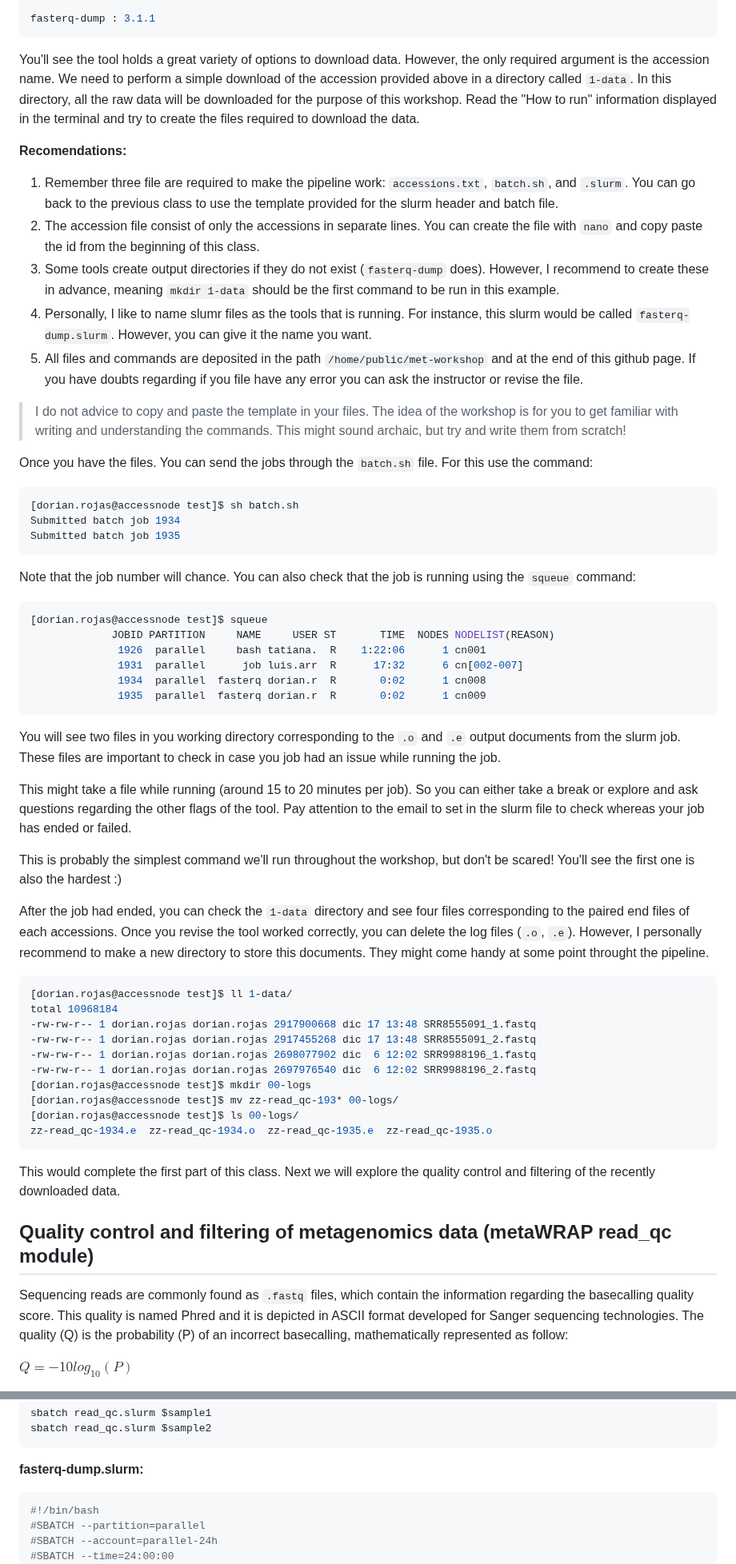
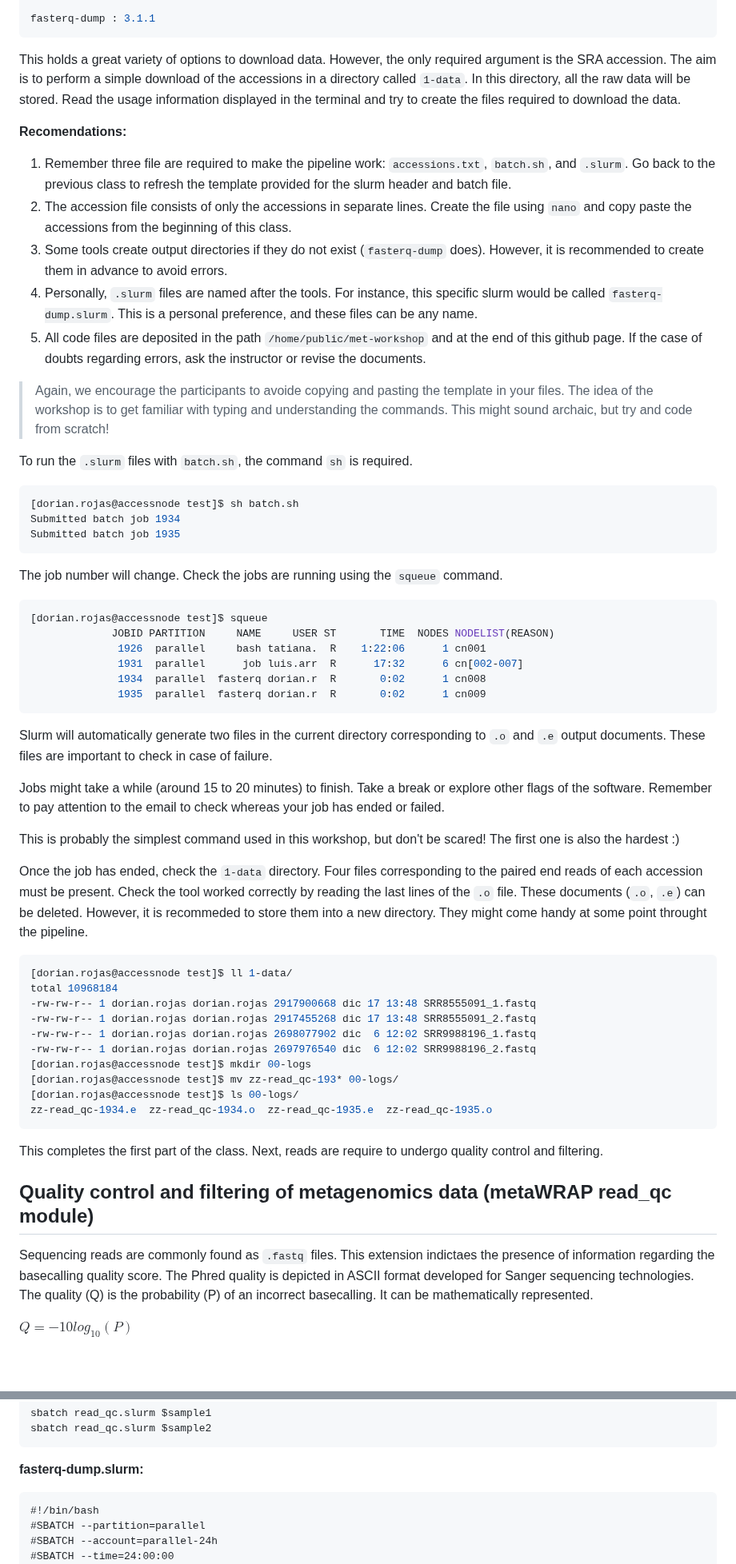
Before and after one commit to dorinrojas/metagenomics_workshop, a Markdown page: docs/Class_2/Class2_1.md, 2 parts joined by grey strips. Shown at 80% size. Rendered like a GitHub page; blank space fills up the shorter version.

````diff
--- a/docs/Class_2/Class2_1.md
+++ b/docs/Class_2/Class2_1.md
@@ -146,29 +144,29 @@ for more information visit:
 fasterq-dump : 3.1.1
 ```
 
-You'll see the tool holds a great variety of options to download data. However, the only required argument is the accession name. We need to perform a simple download of the accession provided above in a directory called `1-data`. In this directory, all the raw data will be downloaded for the purpose of this workshop. Read the "How to run" information displayed in the terminal and try to create the files required to download the data.
+This holds a great variety of options to download data. However, the only required argument is the SRA accession. The aim is to perform a simple download of the accessions in a directory called `1-data`. In this directory, all the raw data will be stored. Read the usage information displayed in the terminal and try to create the files required to download the data.
 
 **Recomendations:**
 
-1. Remember three file are required to make the pipeline work: `accessions.txt`, `batch.sh`, and `.slurm`. You can go back to the previous class to use the template provided for the slurm header and batch file.
-2. The accession file consist of only the accessions in separate lines. You can create the file with `nano` and copy paste the id from the beginning of this class.
-3. Some tools create output directories if they do not exist (`fasterq-dump` does). However, I recommend to create these in advance, meaning `mkdir 1-data` should be the first command to be run in this example.
-4. Personally, I like to name slumr files as the tools that is running. For instance, this slurm would be called `fasterq-dump.slurm`. However, you can give it the name you want.
-5. All files and commands are deposited in the path `/home/public/met-workshop` and at the end of this github page. If you have doubts regarding if you file have any error you can ask the instructor or revise the file.
+1. Remember three file are required to make the pipeline work: `accessions.txt`, `batch.sh`, and `.slurm`. Go back to the previous class to refresh the template provided for the slurm header and batch file.
+2. The accession file consists of only the accessions in separate lines. Create the file using `nano` and copy paste the accessions from the beginning of this class.
+3. Some tools create output directories if they do not exist (`fasterq-dump` does). However, it is recommended to create them in advance to avoid errors.
+4. Personally, `.slurm` files are named after the tools. For instance, this specific slurm would be called `fasterq-dump.slurm`. This is a personal preference, and these files can be any name.
+5. All code files are deposited in the path `/home/public/met-workshop` and at the end of this github page. If the case of doubts regarding errors, ask the instructor or revise the documents.
 
-> I do not advice to copy and paste the template in your files. The idea of the workshop is for you to get familiar with writing and understanding the commands. This might sound archaic, but try and write them from scratch!
+> Again, we encourage the participants to avoide copying and pasting the template in your files. The idea of the workshop is to get familiar with typing and understanding the commands. This might sound archaic, but try and code from scratch!
 
-Once you have the files. You can send the jobs through the `batch.sh` file. For this use the command:
+To run the `.slurm` files with `batch.sh`, the command `sh` is required.
 
-```console
+```bash
 [dorian.rojas@accessnode test]$ sh batch.sh
 Submitted batch job 1934
 Submitted batch job 1935
 ```
 
-Note that the job number will chance. You can also check that the job is running using the `squeue` command:
+The job number will change. Check the jobs are running using the `squeue` command.
 
-```console
+```bash
 [dorian.rojas@accessnode test]$ squeue
              JOBID PARTITION     NAME     USER ST       TIME  NODES NODELIST(REASON)
               1926  parallel     bash tatiana.  R    1:22:06      1 cn001
@@ -177,15 +175,15 @@ Note that the job number will chance. You can also check that the job is running
               1935  parallel  fasterq dorian.r  R       0:02      1 cn009
 ```
 
-You will see two files in you working directory corresponding to the `.o` and `.e` output documents from the slurm job. These files are important to check in case you job had an issue while running the job.
+Slurm will automatically generate two files in the current directory corresponding to `.o` and `.e` output documents. These files are important to check in case of failure.
 
-This might take a file while running (around 15 to 20 minutes per job). So you can either take a break or explore and ask questions regarding the other flags of the tool. Pay attention to the email to set in the slurm file to check whereas your job has ended or failed.
+Jobs might take a while (around 15 to 20 minutes) to finish. Take a break or explore other flags of the software. Remember to pay attention to the email to check whereas your job has ended or failed.
 
-This is probably the simplest command we'll run throughout the workshop, but don't be scared! You'll see the first one is also the hardest :)
+This is probably the simplest command used in this workshop, but don't be scared! The first one is also the hardest :)
 
-After the job had ended, you can check the `1-data` directory and see four files corresponding to the paired end files of each accessions. Once you revise the tool worked correctly, you can delete the log files (`.o`, `.e`). However, I personally recommend to make a new directory to store this documents. They might come handy at some point throught the pipeline.
+Once the job has ended, check the `1-data` directory. Four files corresponding to the paired end reads of each accession must be present. Check the tool worked correctly by reading the last lines of the `.o` file. These documents (`.o`, `.e`) can be deleted. However, it is recommeded to store them into a new directory. They might come handy at some point throught the pipeline.
 
-```console
+```bash
 [dorian.rojas@accessnode test]$ ll 1-data/
 total 10968184
 -rw-rw-r-- 1 dorian.rojas dorian.rojas 2917900668 dic 17 13:48 SRR8555091_1.fastq
@@ -198,11 +196,11 @@ total 10968184
 zz-read_qc-1934.e  zz-read_qc-1934.o  zz-read_qc-1935.e  zz-read_qc-1935.o
 ```
 
-This would complete the first part of this class. Next we will explore the quality control and filtering of the recently downloaded data.
+This completes the first part of the class. Next, reads are require to undergo quality control and filtering.
 
 ## Quality control and filtering of metagenomics data (metaWRAP read_qc module)
 
-Sequencing reads are commonly found as `.fastq` files, which contain the information regarding the basecalling quality score. This quality is named Phred and it is depicted in ASCII format developed for Sanger sequencing technologies. The quality (Q) is the probability (P) of an incorrect basecalling, mathematically represented as follow:
+Sequencing reads are commonly found as `.fastq` files. This extension indictaes the presence of information regarding the basecalling quality score. The Phred quality is depicted in ASCII format developed for Sanger sequencing technologies. The quality (Q) is the probability (P) of an incorrect basecalling. It can be mathematically represented.
 
 $Q = -10 log_{10}(P)$
 
@@ -388,7 +386,7 @@ sbatch read_qc.slurm $sample2
 
 **fasterq-dump.slurm:**
 
-```console
+```vim
 #!/bin/bash
 #SBATCH --partition=parallel
 #SBATCH --account=parallel-24h
````
Also changed, not shown: other parts of docs/Class_2/Class2_1.md (+44 -46 lines).
